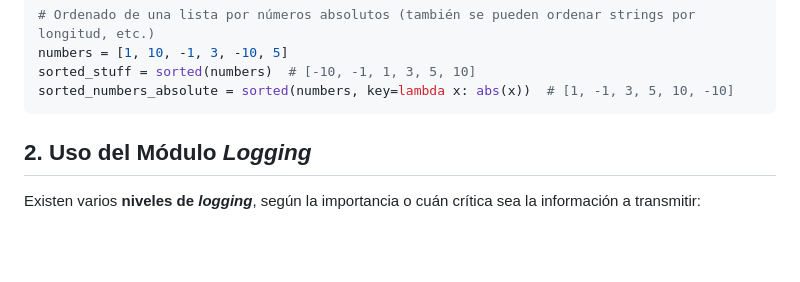
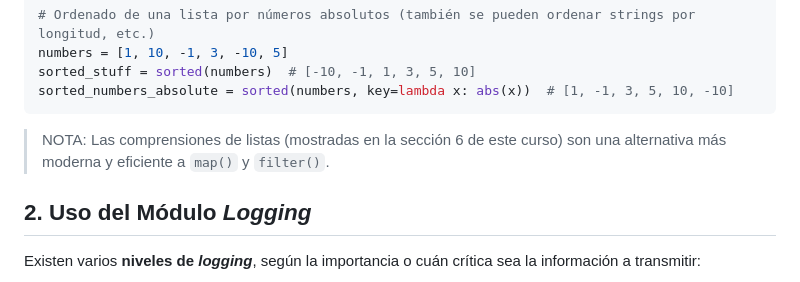
Before and after one commit to jmtc7/unir_q1a0_cursos_preparacion, a Markdown page: curso_python/4_funciones.md, the part around the change printed below. Drawn GitHub-style; blank space fills up the shorter version.

````diff
--- a/curso_python/4_funciones.md
+++ b/curso_python/4_funciones.md
@@ -26,6 +25,7 @@ sorted_stuff = sorted(numbers)  # [-10, -1, 1, 3, 5, 10]
 sorted_numbers_absolute = sorted(numbers, key=lambda x: abs(x))  # [1, -1, 3, 5, 10, -10]
 ```
 
+> NOTA: Las comprensiones de listas (mostradas en la sección 6 de este curso) son una alternativa más moderna y eficiente a `map()` y `filter()`.
 
 ## 2. Uso del Módulo *Logging*
 Existen varios **niveles de *logging***, según la importancia o cuán crítica sea la información a transmitir:
````
Also changed, not shown: other parts of curso_python/4_funciones.md (+0 -1 lines), curso_python/6_aspectos_avanzados.md (+39 -4 lines).
